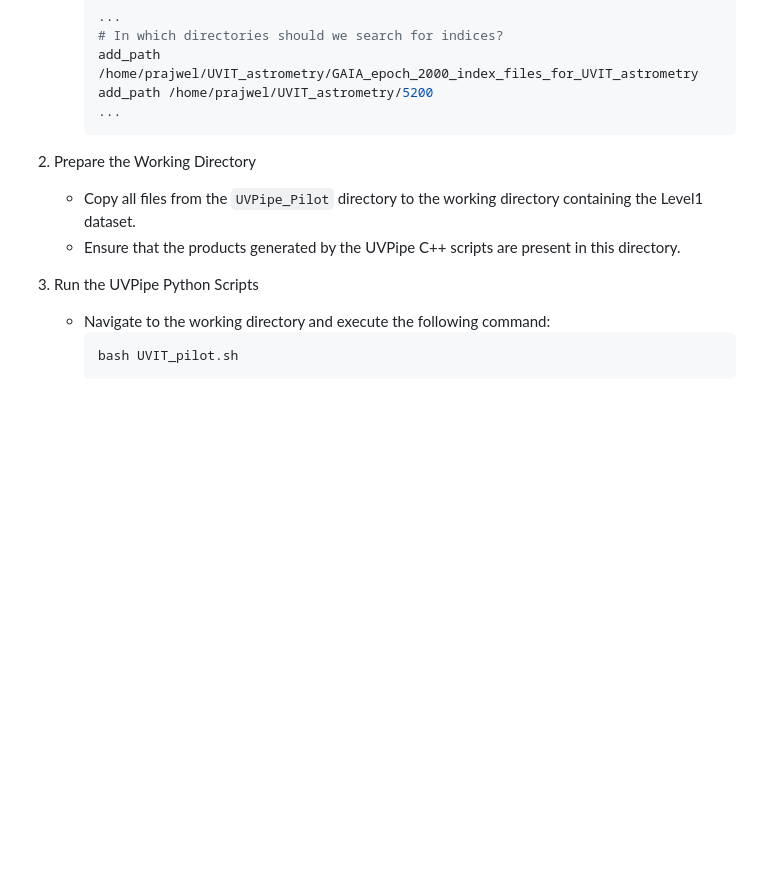
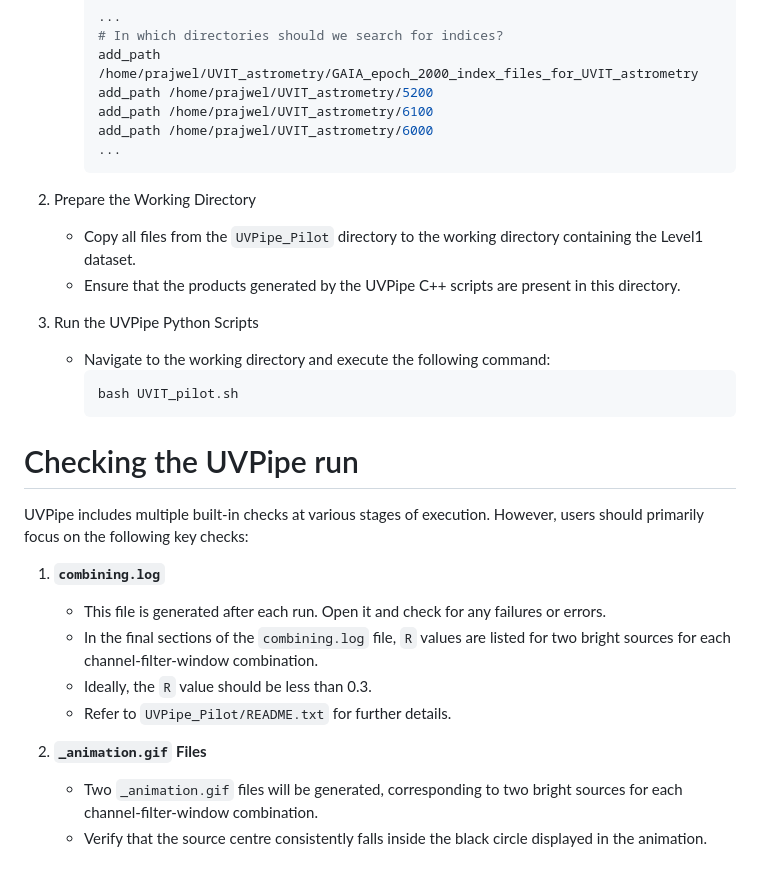
Before and after one commit to prajwel/UVPipe, a Markdown page: README.md, the part around the change. GitHub-like rendering; blank space fills up the shorter version.

````diff
--- a/README.md
+++ b/README.md
@@ -112,6 +112,8 @@ Follow the steps below to set up and execute the Python scripts:
         # In which directories should we search for indices?
         add_path /home/prajwel/UVIT_astrometry/GAIA_epoch_2000_index_files_for_UVIT_astrometry
         add_path /home/prajwel/UVIT_astrometry/5200
+        add_path /home/prajwel/UVIT_astrometry/6100
+        add_path /home/prajwel/UVIT_astrometry/6000
         ...
         ```
 
@@ -124,3 +126,17 @@ Follow the steps below to set up and execute the Python scripts:
       ``` bash
       bash UVIT_pilot.sh
       ```
+
+# Checking the UVPipe run
+
+UVPipe includes multiple built-in checks at various stages of execution. However, users should primarily focus on the following key checks:
+
+1. **`combining.log`**
+   - This file is generated after each run. Open it and check for any failures or errors.
+   - In the final sections of the `combining.log` file, `R` values are listed for two bright sources for each channel-filter-window combination.
+   - Ideally, the `R` value should be less than 0.3.
+   - Refer to `UVPipe_Pilot/README.txt` for further details.
+
+2. **`_animation.gif` Files**
+   - Two `_animation.gif` files will be generated, corresponding to two bright sources for each channel-filter-window combination.
+   - Verify that the source centre consistently falls inside the black circle displayed in the animation.
````
